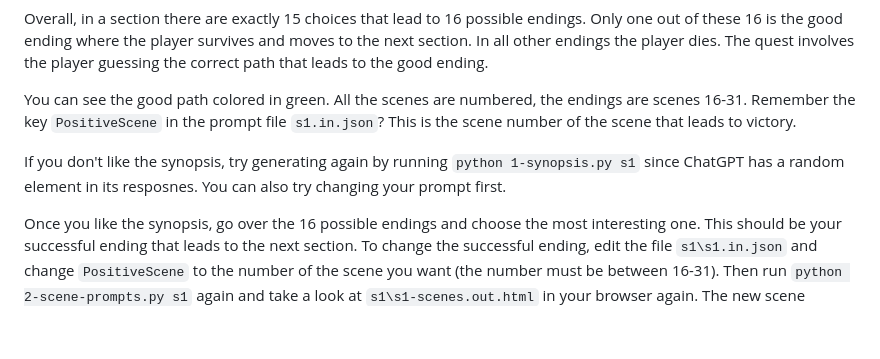
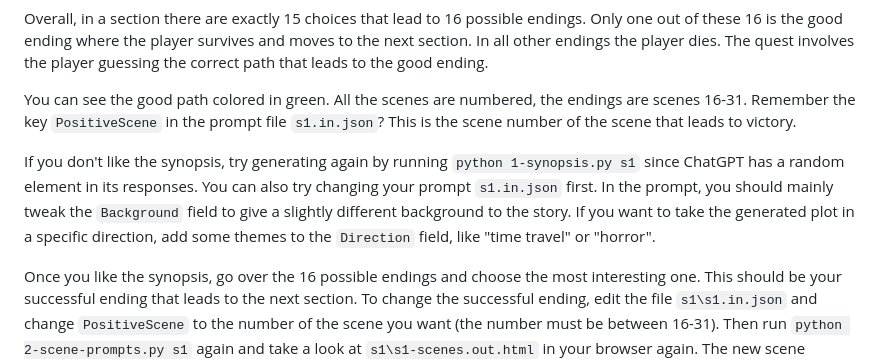
Before and after one commit to talkol/fateful-quest-maker, a Markdown page: README.md, the part around the change. GitHub-like rendering; blank space fills up the shorter version.

Commit message:
Direction

```diff
--- a/README.md
+++ b/README.md
@@ -265,7 +265,7 @@ Overall, in a section there are exactly 15 choices that lead to 16 possible endi
 
 You can see the good path colored in green. All the scenes are numbered, the endings are scenes 16-31. Remember the key `PositiveScene` in the prompt file `s1.in.json`? This is the scene number of the scene that leads to victory.
 
-If you don't like the synopsis, try generating again by running `python 1-synopsis.py s1` since ChatGPT has a random element in its resposnes. You can also try changing your prompt first.
+If you don't like the synopsis, try generating again by running `python 1-synopsis.py s1` since ChatGPT has a random element in its responses. You can also try changing your prompt `s1.in.json` first. In the prompt, you should mainly tweak the `Background` field to give a slightly different background to the story. If you want to take the generated plot in a specific direction, add some themes to the `Direction` field, like "time travel" or "horror".
 
 Once you like the synopsis, go over the 16 possible endings and choose the most interesting one. This should be your successful ending that leads to the next section. To change the successful ending, edit the file `s1\s1.in.json` and change `PositiveScene` to the number of the scene you want (the number must be between 16-31). Then run `python 2-scene-prompts.py s1` again and take a look at `s1\s1-scenes.out.html` in your browser again. The new scene should now be in green.
 
```
